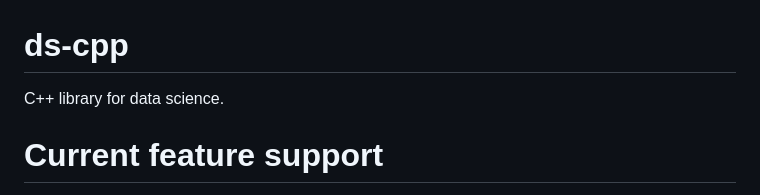
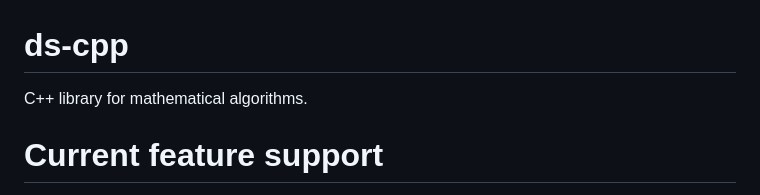
Before and after one commit to philsupertramp/ds.cpp, a Markdown page: README.md, the part around the change. Rendered like a GitHub page.

```diff
--- a/README.md
+++ b/README.md
@@ -1,5 +1,5 @@
 # ds-cpp
-C++ library for data science.
+C++ library for mathematical algorithms.
 
 # Current feature support
 - Numerical Methods (extension `numerics`)
```
